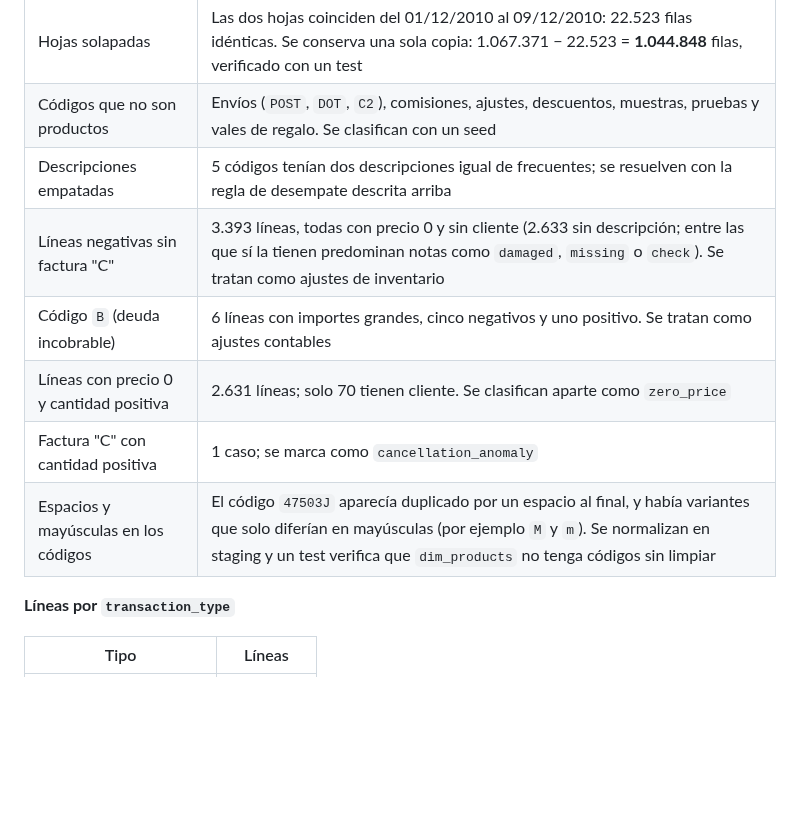
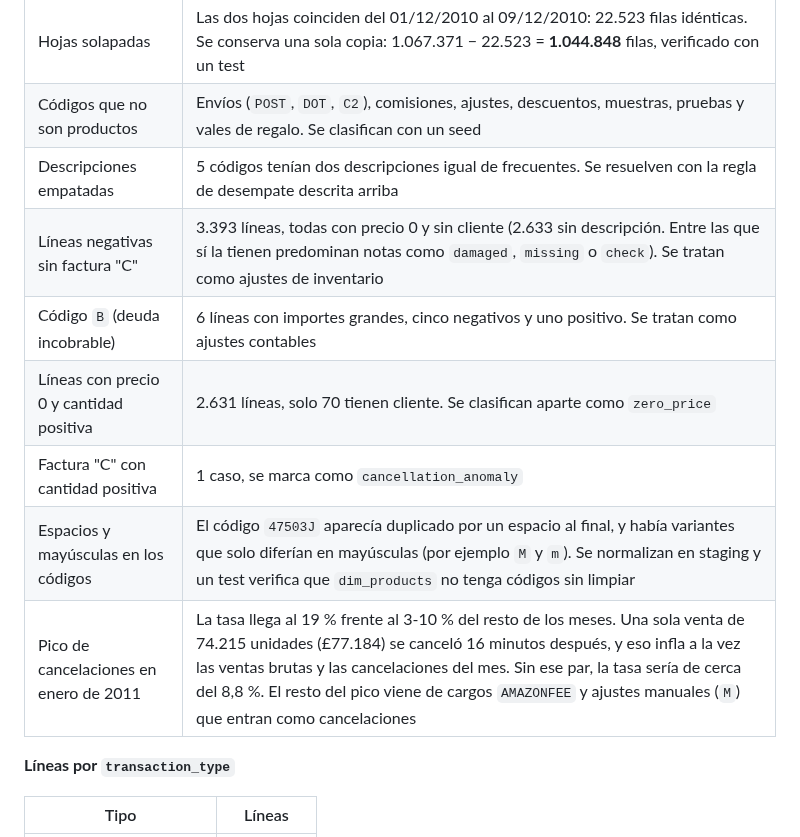
Before and after one commit to LuisEnrique98/retail-sales-dbt-duckdb, a Markdown page: README.md, the part around one of its changes. Drawn GitHub-style; blank space fills up the shorter version.

```diff
--- a/README.md
+++ b/README.md
@@ -149,12 +151,13 @@ Tests en dbt: no nulos, unicidad de claves en las dimensiones, integridad refere
 |---|---|
 | Hojas solapadas | Las dos hojas coinciden del 01/12/2010 al 09/12/2010: 22.523 filas idénticas. Se conserva una sola copia: 1.067.371 − 22.523 = **1.044.848** filas, verificado con un test |
 | Códigos que no son productos | Envíos (`POST`, `DOT`, `C2`), comisiones, ajustes, descuentos, muestras, pruebas y vales de regalo. Se clasifican con un seed |
-| Descripciones empatadas | 5 códigos tenían dos descripciones igual de frecuentes; se resuelven con la regla de desempate descrita arriba |
-| Líneas negativas sin factura "C" | 3.393 líneas, todas con precio 0 y sin cliente (2.633 sin descripción; entre las que sí la tienen predominan notas como `damaged`, `missing` o `check`). Se tratan como ajustes de inventario |
+| Descripciones empatadas | 5 códigos tenían dos descripciones igual de frecuentes. Se resuelven con la regla de desempate descrita arriba |
+| Líneas negativas sin factura "C" | 3.393 líneas, todas con precio 0 y sin cliente (2.633 sin descripción. Entre las que sí la tienen predominan notas como `damaged`, `missing` o `check`). Se tratan como ajustes de inventario |
 | Código `B` (deuda incobrable) | 6 líneas con importes grandes, cinco negativos y uno positivo. Se tratan como ajustes contables |
-| Líneas con precio 0 y cantidad positiva | 2.631 líneas; solo 70 tienen cliente. Se clasifican aparte como `zero_price` |
-| Factura "C" con cantidad positiva | 1 caso; se marca como `cancellation_anomaly` |
+| Líneas con precio 0 y cantidad positiva | 2.631 líneas, solo 70 tienen cliente. Se clasifican aparte como `zero_price` |
+| Factura "C" con cantidad positiva | 1 caso, se marca como `cancellation_anomaly` |
 | Espacios y mayúsculas en los códigos | El código `47503J` aparecía duplicado por un espacio al final, y había variantes que solo diferían en mayúsculas (por ejemplo `M` y `m`). Se normalizan en staging y un test verifica que `dim_products` no tenga códigos sin limpiar |
+| Pico de cancelaciones en enero de 2011 | La tasa llega al 19 % frente al 3-10 % del resto de los meses. Una sola venta de 74.215 unidades (£77.184) se canceló 16 minutos después, y eso infla a la vez las ventas brutas y las cancelaciones del mes. Sin ese par, la tasa sería de cerca del 8,8 %. El resto del pico viene de cargos `AMAZONFEE` y ajustes manuales (`M`) que entran como cancelaciones |
 
 **Líneas por `transaction_type`**
 
```
Also changed, not shown: other parts of README.md (+22 -5 lines), docs/dashboard.png (added).
